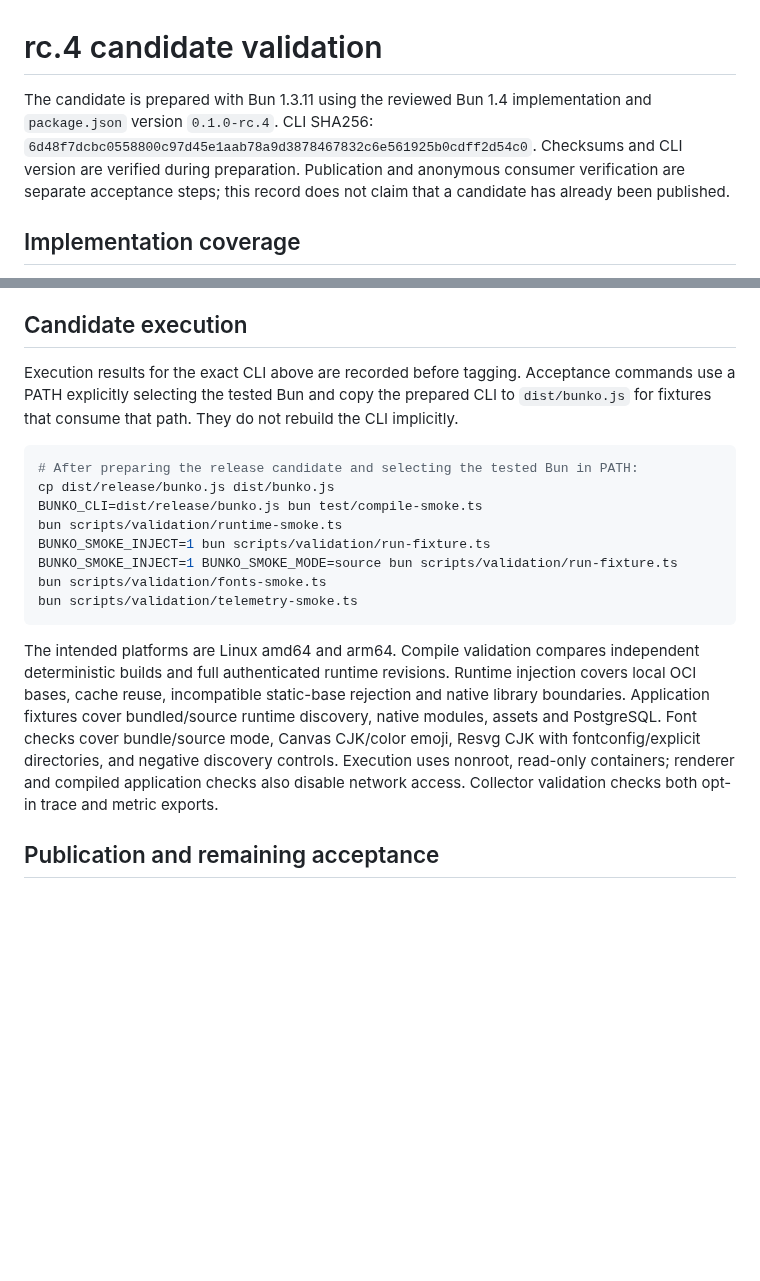
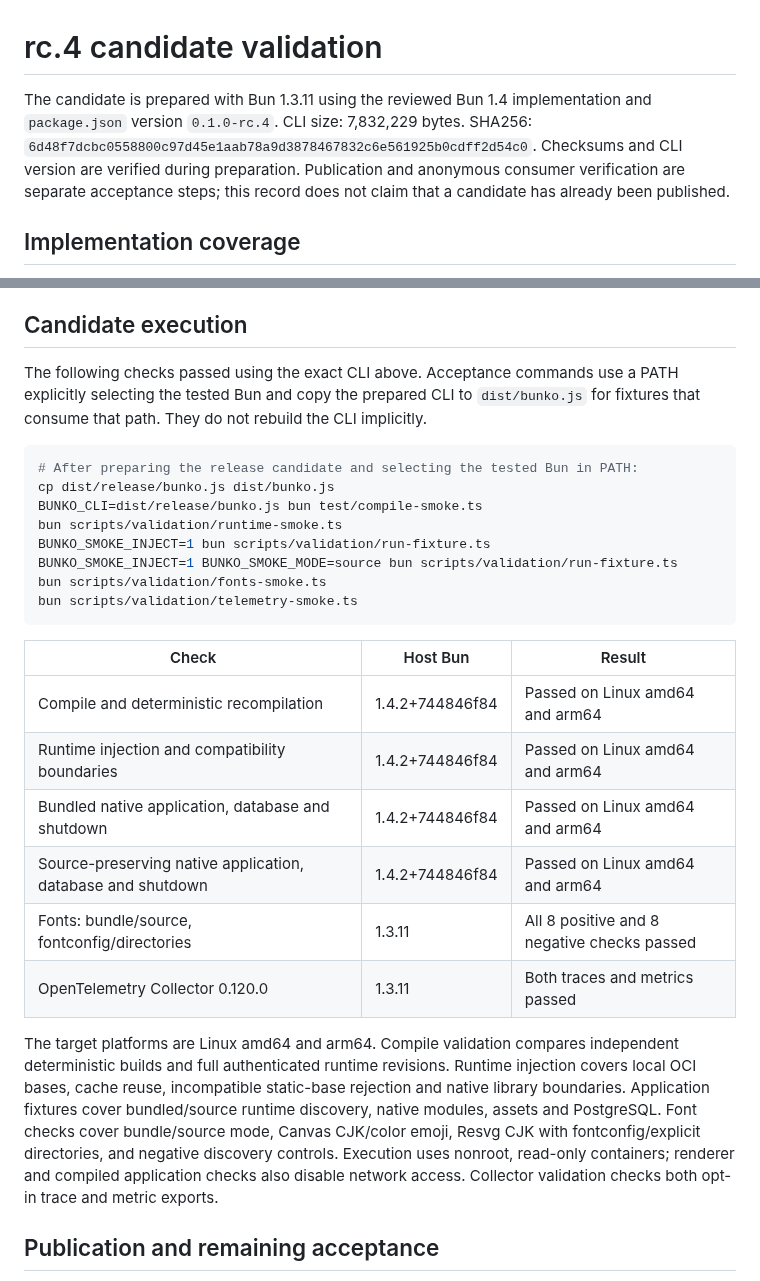
Before and after one commit to sakajunquality/bunko, a Markdown page: docs/validation/rc4.md, 2 parts joined by grey strips. GitHub-like rendering; blank space fills up the shorter version.

Commit message:
docs: record successful exact rc4 candidate execution

````diff
--- a/docs/validation/rc4.md
+++ b/docs/validation/rc4.md
@@ -1,6 +1,6 @@
 # rc.4 candidate validation
 
-The candidate is prepared with Bun 1.3.11 using the reviewed Bun 1.4 implementation and `package.json` version `0.1.0-rc.4`. CLI SHA256: `6d48f7dcbc0558800c97d45e1aab78a9d3878467832c6e561925b0cdff2d54c0`. Checksums and CLI version are verified during preparation. Publication and anonymous consumer verification are separate acceptance steps; this record does not claim that a candidate has already been published.
+The candidate is prepared with Bun 1.3.11 using the reviewed Bun 1.4 implementation and `package.json` version `0.1.0-rc.4`. CLI size: 7,832,229 bytes. SHA256: `6d48f7dcbc0558800c97d45e1aab78a9d3878467832c6e561925b0cdff2d54c0`. Checksums and CLI version are verified during preparation. Publication and anonymous consumer verification are separate acceptance steps; this record does not claim that a candidate has already been published.
 
 ## Implementation coverage
 
@@ -10,7 +10,7 @@ Pinned official runtime archives and notices cover Bun 1.3.11–1.3.13 and 1.4.0
 
 ## Candidate execution
 
-Execution results for the exact CLI above are recorded before tagging. Acceptance commands use a PATH explicitly selecting the tested Bun and copy the prepared CLI to `dist/bunko.js` for fixtures that consume that path. They do not rebuild the CLI implicitly.
+The following checks passed using the exact CLI above. Acceptance commands use a PATH explicitly selecting the tested Bun and copy the prepared CLI to `dist/bunko.js` for fixtures that consume that path. They do not rebuild the CLI implicitly.
 
 ```sh
 # After preparing the release candidate and selecting the tested Bun in PATH:
@@ -23,7 +23,16 @@ bun scripts/validation/fonts-smoke.ts
 bun scripts/validation/telemetry-smoke.ts
 ```
 
-The intended platforms are Linux amd64 and arm64. Compile validation compares independent deterministic builds and full authenticated runtime revisions. Runtime injection covers local OCI bases, cache reuse, incompatible static-base rejection and native library boundaries. Application fixtures cover bundled/source runtime discovery, native modules, assets and PostgreSQL. Font checks cover bundle/source mode, Canvas CJK/color emoji, Resvg CJK with fontconfig/explicit directories, and negative discovery controls. Execution uses nonroot, read-only containers; renderer and compiled application checks also disable network access. Collector validation checks both opt-in trace and metric exports.
+| Check | Host Bun | Result |
+| --- | --- | --- |
+| Compile and deterministic recompilation | 1.4.2+744846f84 | Passed on Linux amd64 and arm64 |
+| Runtime injection and compatibility boundaries | 1.4.2+744846f84 | Passed on Linux amd64 and arm64 |
+| Bundled native application, database and shutdown | 1.4.2+744846f84 | Passed on Linux amd64 and arm64 |
+| Source-preserving native application, database and shutdown | 1.4.2+744846f84 | Passed on Linux amd64 and arm64 |
+| Fonts: bundle/source, fontconfig/directories | 1.3.11 | All 8 positive and 8 negative checks passed |
+| OpenTelemetry Collector 0.120.0 | 1.3.11 | Both traces and metrics passed |
+
+The target platforms are Linux amd64 and arm64. Compile validation compares independent deterministic builds and full authenticated runtime revisions. Runtime injection covers local OCI bases, cache reuse, incompatible static-base rejection and native library boundaries. Application fixtures cover bundled/source runtime discovery, native modules, assets and PostgreSQL. Font checks cover bundle/source mode, Canvas CJK/color emoji, Resvg CJK with fontconfig/explicit directories, and negative discovery controls. Execution uses nonroot, read-only containers; renderer and compiled application checks also disable network access. Collector validation checks both opt-in trace and metric exports.
 
 ## Publication and remaining acceptance
 
````
